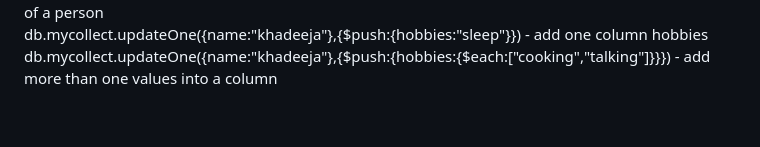
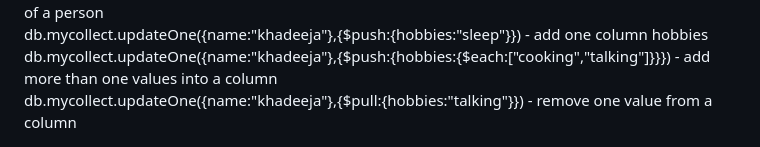
Before and after one commit to khadeeja12/MERN-STACK, a Markdown page: README.md, the part around the change printed below. GitHub-like rendering; blank space fills up the shorter version.

```diff
--- a/README.md
+++ b/README.md
@@ -41,6 +42,4 @@ db.mycollect.updateMany({profession:{$exists:true}},{$unset:{profession:""}}) -
 db.mycollect.updateOne({name:"Nivya"},{$rename:{name:"fullname"}}) - rename the column name of a person <br>
 db.mycollect.updateOne({name:"khadeeja"},{$push:{hobbies:"sleep"}}) - add one column hobbies<br>
 db.mycollect.updateOne({name:"khadeeja"},{$push:{hobbies:{$each:["cooking","talking"]}}}) - add more than one values into a column <br>
-
-
-</p>
+db.mycollect.updateOne({name:"khadeeja"},{$pull:{hobbies:"talking"}}) - remove one value from a column <br>
```
Also changed, not shown: other parts of README.md (+2 -1 lines).
